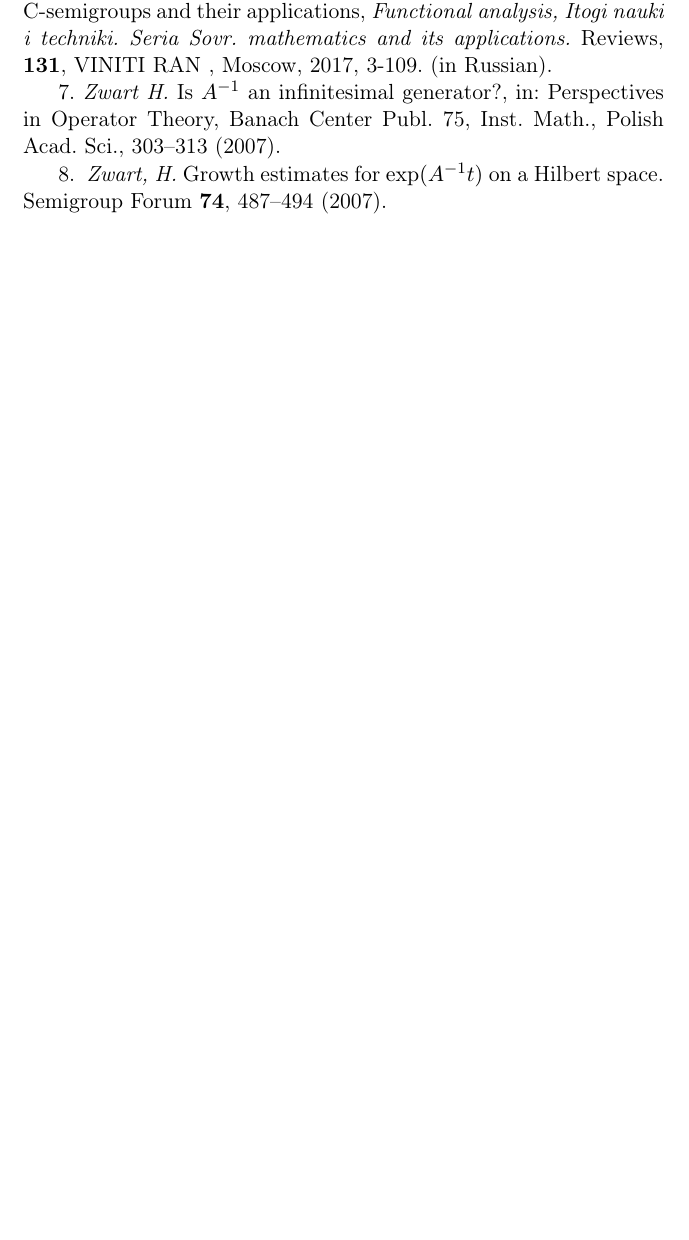
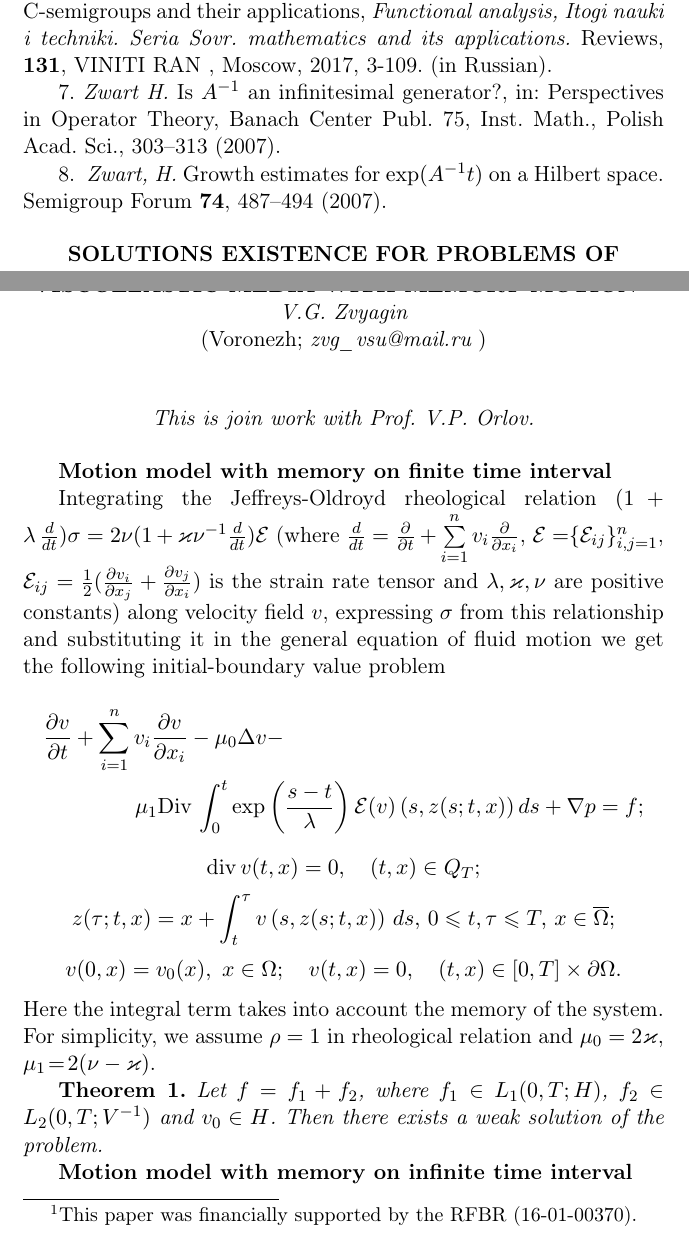
Before and after one commit to vzms-kmm-vsu/vzms-theses, a LaTeX document (2018/main.tex, which reads 2018/Data/ZvyaginV.tex): part of page 152 of 155 before the commit and two parts of pages 152 and 153 of 157 after it, the two joined at a grey line, cut so that both start at the same text, the shorter picture padded with empty space. Compiled offline with pdfLaTeX.

Commit message:
Звягин В

```diff
--- /dev/null
+++ b/2018/Data/ZvyaginV.tex
@@ -0,0 +1,41 @@
+\begin{center}{ \bf  SOLUTIONS EXISTENCE FOR PROBLEMS OF VISCOELASTIC MEDIA WITH MEMORY MOTION} \footnote{This paper was financially supported by the RFBR (16-01-00370).}\\
+{\it V.G. Zvyagin } \\
+(Voronezh; {\it zvg$\_$vsu@mail.ru} )
+\end{center}
+\addcontentsline{toc}{section}{Zvyagin V.G.}
+
+\begin{center}
+{\bf\small \it This is join work with Prof. V.P. Orlov.}
+\end{center}
+
+{\bf Motion model with memory on finite time interval}
+
+Integrating the Jeffreys-Oldroyd rheological relation $(1+\lambda \, \frac{d}{ d t}) \sigma = 2 \nu (1+ \varkappa \nu ^ {- 1} \frac{d}{ d t}) \mathcal{E}$
+(where $ \frac{d}{ dt} = \frac{\partial}{\partial t} + \sum\limits_{i = 1}^ nv_i \frac{\partial}{\partial x_i}$, $\mathcal{E} = $$ \{\mathcal{E} _ {ij} \} _ {i, j = 1}^ n $, $\mathcal{E} _ {ij} = \frac {1} {2} (\frac{\partial v_i} {\partial x_j} + \frac{\partial v_j}  {\partial x_i }) $ is the strain rate tensor  and $\lambda, \varkappa, \nu $ are positive constants) along velocity field $v$, expressing $\sigma$ from this relationship and substituting it in the general equation of fluid motion we get the following initial-boundary value problem
+%%%
+\begin{multline*} \label{1a}
+\dfrac{\partial v} {\partial t} + \sum\limits_{i = 1}^ n v_i \dfrac{\partial v} {\partial x_i} -\mu_0 \Delta v-\\
+\mu_1 \mathrm{Div} \, \int_0 ^ t \exp {\left(\dfrac{s-t} {\lambda}\right)} \, \mathcal{E} (v) \left(s, z (s; t, x)\right) ds + \nabla p = f;
+\end{multline*}
+\begin{equation*} \label{2a}
+\mathrm {div} \, v (t, x) = 0, \quad (t, x)  \in Q_T;
+\end{equation*}
+\begin{equation*} \label{3a}
+z (\tau; t, x) = x + \int_t^{ \tau} v \left(s, z (s; t, x)\right) \, ds, \, 0 \leqslant t, \tau \leqslant T, \, x  \in \overline {\Omega};
+\end{equation*}
+\begin{equation*} \label{4a}
+v (0, x) = v _ 0 (x),\ x\in \Omega; \quad v (t, x) = 0, \quad (t, x)  \in [0, T] \times \partial \Omega.
+\end{equation*}
+Here the integral term takes into account the memory of the system.
+For simplicity, we assume $\rho = 1 $ in rheological relation and $\mu_0 = 2 \varkappa $, $\mu_1 \! = \! 2 (\nu- \varkappa) $.
+
+\textbf{Theorem~1.} {\it Let $f=f_{1}+f_2$, where $f_{1}\in L_1(0,T;H)$, $f_{2}\in L_2(0,T;V^{-1})$ and $v_0\in H$. Then
+there exists a weak solution of the problem.}
+
+{\bf Motion model with memory on infinite time interval}
+
+Let $ Q=(-\infty, T]\times \Omega$, where $T> 0$, $\Omega \subset \mathbb{R}^n$, $n=2,3$, is a bounded domain with boundary $\partial\Omega \subset C^2$.  We consider in $Q$ the problem
+\begin{multline*}\label{1a1}
+\dfrac{\partial v}{\partial t}+\sum\limits_{i=1}^n v_i \dfrac{\partial v}{\partial x_i}-\mu_0\Delta v-\\-\mu_1\mathrm{Div}\,\int_{-\infty}^t\exp{(\dfrac{s-t}{\lambda})}\,\mathcal{E}(v)(s, z(s; t, x))ds\,
++ \nabla p=f;
+\end{multline*}
@@ -0,0 +58 @@
+\dfrac{\partial v}{\partial t}+\sum\limits_{i=1}^n v_i \dfrac{\partial v}{\partial x_i}-\mu_0\Delta v-\\-\mu_1\dfrac{1}{\mbox{Г}(1-\alpha)}\mathrm{Div}\,\int_{0}^t(t-s)^{-\alpha}\mathcal{E}(v)(s, z(s; t, x))ds\,
```
Also changed, not shown: 2018/main.tex (+2 -0 lines), 2018/Data/ZvyaginV.tex (30 more changed lines).
